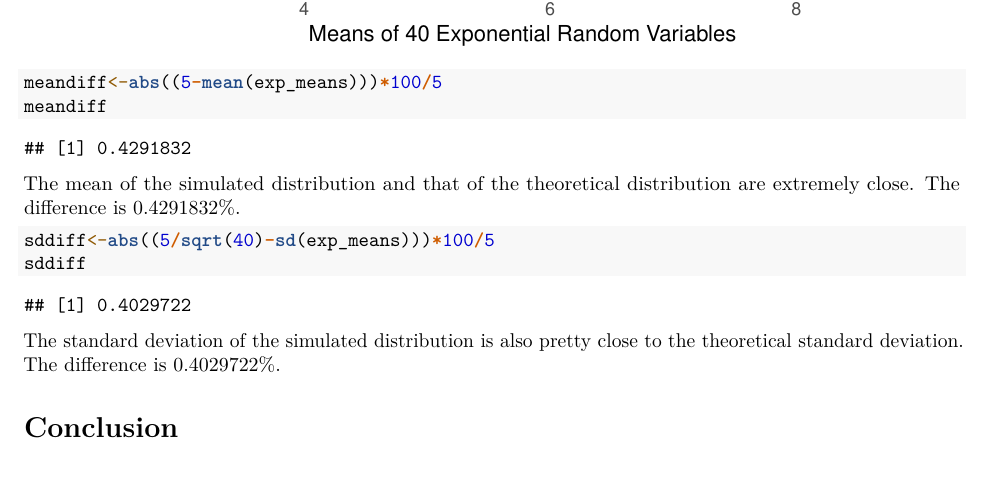
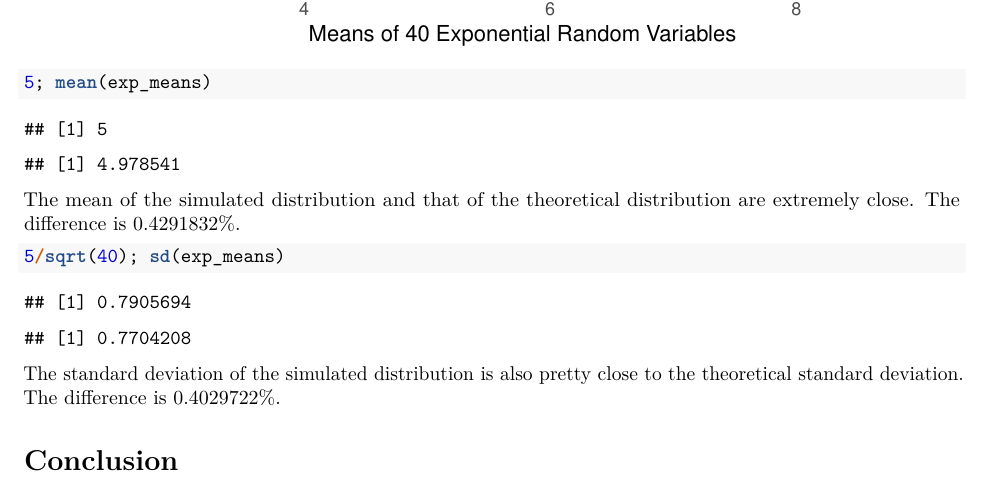
Before and after one commit to BadFrameRate/Statistical-Inference-Course-Project, an R Markdown document (Investigating CLT for IID Exp RV.Rmd): part of page 3 of 4, cut so that both start at the same text. Rendered offline with R 4.5, knitr and Pandoc, then LaTeX, with nearby package versions.

Commit message:
observed sample mean cide chunk edit

````diff
--- a/Investigating CLT for IID Exp RV.Rmd
+++ b/Investigating CLT for IID Exp RV.Rmd
@@ -43,14 +43,23 @@ As can be seen from the plot, the distribution of sample means is approximately
 ```{r sample means plot, echo=F}
 source("sample means plot.R", local=knitr::knit_global())
 ```
+
 ```{r mean diff}
+5; mean(exp_means)
+```
+
+```{r mean diff %, echo=F, results='hide'}
 meandiff<-abs((5-mean(exp_means)))*100/5
 meandiff
 ```
 
 The mean of the simulated distribution and that of the theoretical distribution are extremely close. The difference is `r meandiff`%.
 
-```{r sd diff}
+```{r sd diff,}
+5/sqrt(40); sd(exp_means)
+```
+
+```{r sd diff %,echo=F, results='hide'}
 sddiff<-abs((5/sqrt(40)-sd(exp_means)))*100/5
 sddiff
 ```
````
